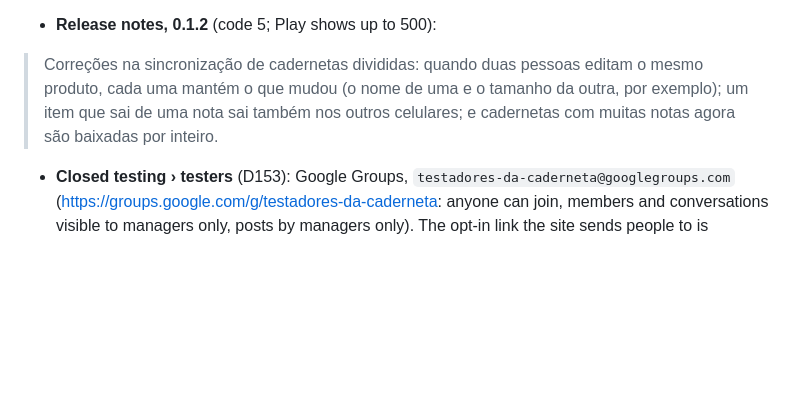
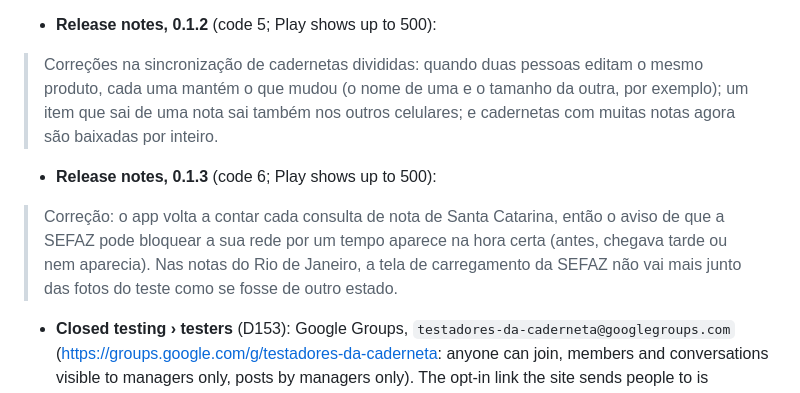
Before and after one commit to SandroRoque/getNF, a Markdown page: docs/play-console.md, the part around the change. Rendered like a GitHub page; blank space fills up the shorter version.

Commit message:
Release 0.1.3 (code 6): candidate cut at 6916fe9, checks and draft notes (D167, T-5)
Co-Authored-By: Claude Opus 5.5 <noreply@anthropic.com>

```diff
--- a/docs/play-console.md
+++ b/docs/play-console.md
@@ -149,6 +149,10 @@ Name: **Caderneta** (kept for now, D105). Checked against the app as of D146; no
 
 > Correções na sincronização de cadernetas divididas: quando duas pessoas editam o mesmo produto, cada uma mantém o que mudou (o nome de uma e o tamanho da outra, por exemplo); um item que sai de uma nota sai também nos outros celulares; e cadernetas com muitas notas agora são baixadas por inteiro.
 
+- **Release notes, 0.1.3** (code 6; Play shows up to 500):
+
+> Correção: o app volta a contar cada consulta de nota de Santa Catarina, então o aviso de que a SEFAZ pode bloquear a sua rede por um tempo aparece na hora certa (antes, chegava tarde ou nem aparecia). Nas notas do Rio de Janeiro, a tela de carregamento da SEFAZ não vai mais junto das fotos do teste como se fosse de outro estado.
+
 - **Closed testing › testers** (D153): Google Groups, `testadores-da-caderneta@googlegroups.com`
   (https://groups.google.com/g/testadores-da-caderneta: anyone can join, members and conversations visible to
   managers only, posts by managers only). The opt-in link the site sends people to is
```
Also changed, not shown: docs/releases/6.md (added, +59 -0 lines).
